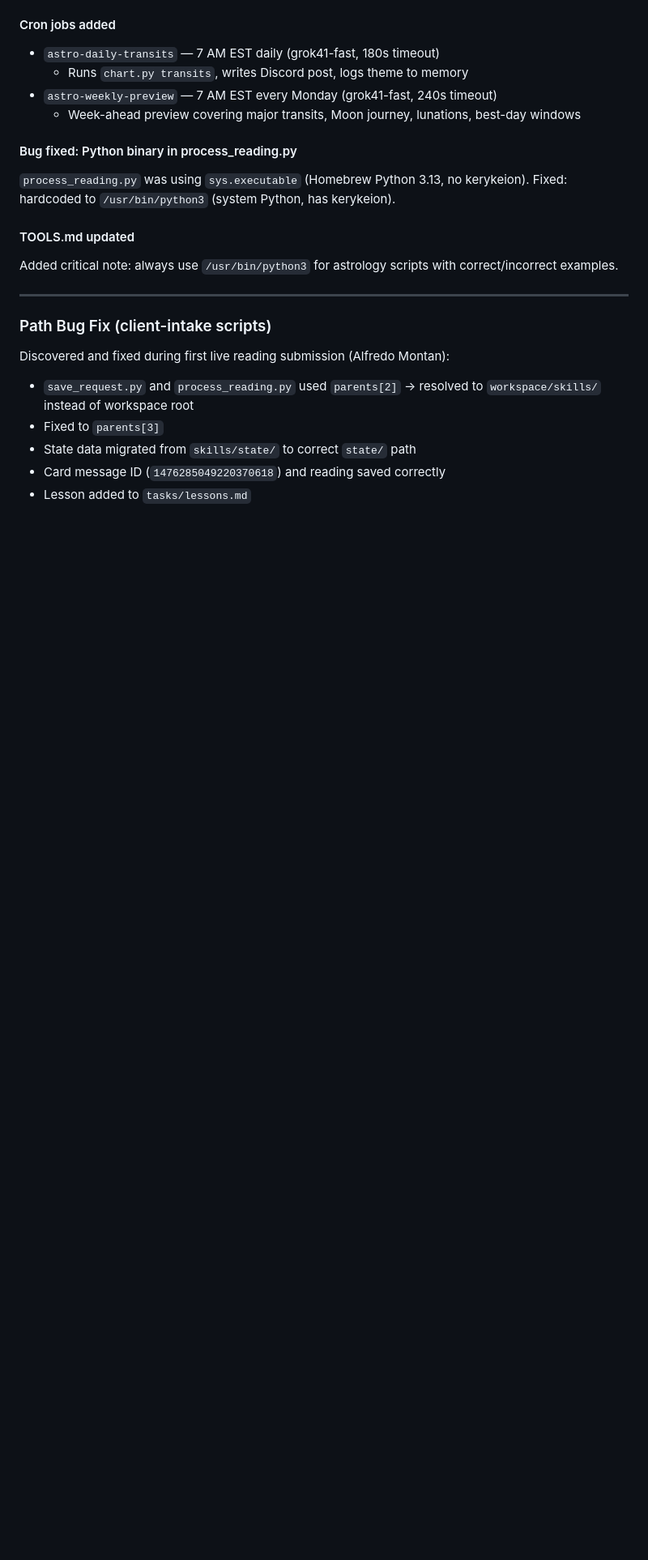
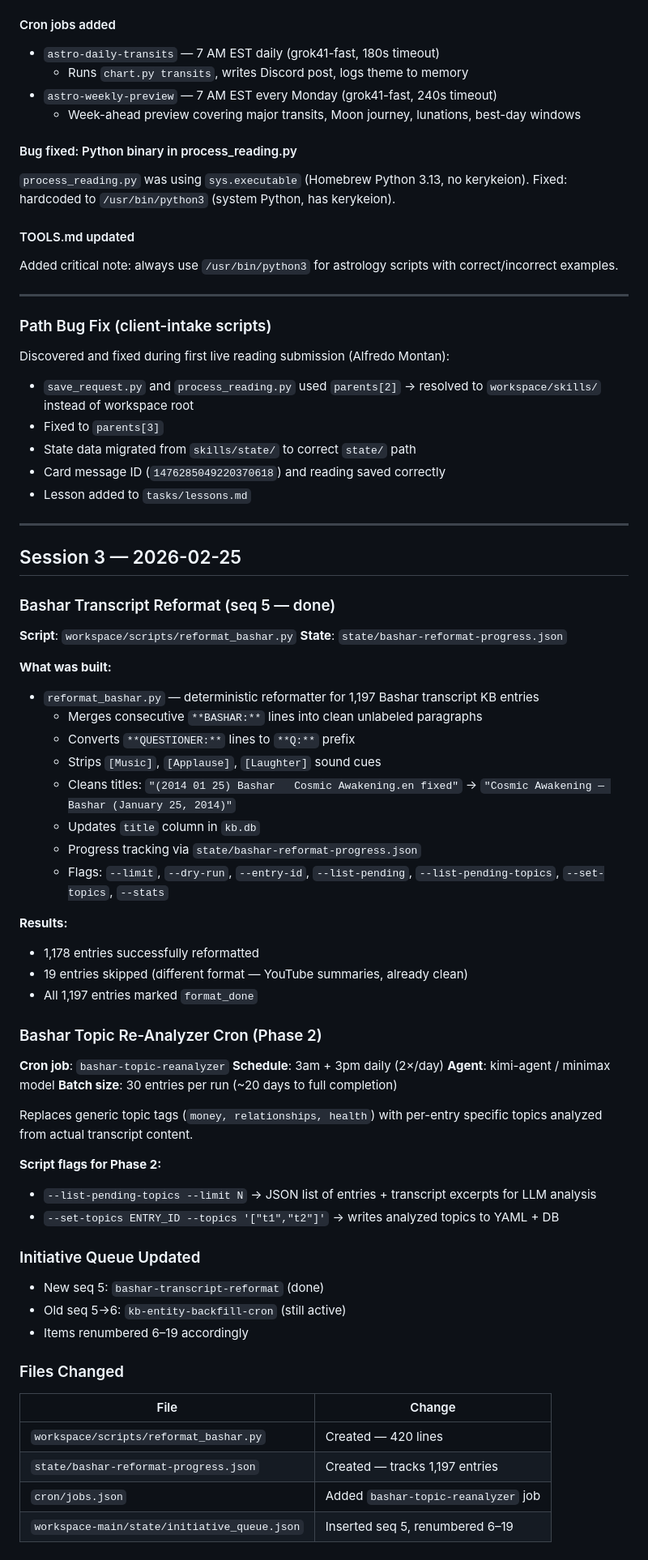
Before and after one commit to Nostem/Claude-Sessions, a Markdown page: OpenClaw/CHANGELOG.md, the part around the change. Shown at 81% size. Rendered like a GitHub page; blank space fills up the shorter version.

Commit message:
Session 3: Bashar transcript reformat + topic reanalyzer cron

```diff
--- a/OpenClaw/CHANGELOG.md
+++ b/OpenClaw/CHANGELOG.md
@@ -381,3 +381,51 @@ Discovered and fixed during first live reading submission (Alfredo Montan):
 - State data migrated from `skills/state/` to correct `state/` path
 - Card message ID (`1476285049220370618`) and reading saved correctly
 - Lesson added to `tasks/lessons.md`
+
+---
+
+## Session 3 — 2026-02-25
+
+### Bashar Transcript Reformat (seq 5 — done)
+**Script**: `workspace/scripts/reformat_bashar.py`
+**State**: `state/bashar-reformat-progress.json`
+
+**What was built:**
+- `reformat_bashar.py` — deterministic reformatter for 1,197 Bashar transcript KB entries
+  - Merges consecutive `**BASHAR:**` lines into clean unlabeled paragraphs
+  - Converts `**QUESTIONER:**` lines to `**Q:**` prefix
+  - Strips `[Music]`, `[Applause]`, `[Laughter]` sound cues
+  - Cleans titles: `"(2014 01 25) Bashar   Cosmic Awakening.en fixed"` → `"Cosmic Awakening — Bashar (January 25, 2014)"`
+  - Updates `title` column in `kb.db`
+  - Progress tracking via `state/bashar-reformat-progress.json`
+  - Flags: `--limit`, `--dry-run`, `--entry-id`, `--list-pending`, `--list-pending-topics`, `--set-topics`, `--stats`
+
+**Results:**
+- 1,178 entries successfully reformatted
+- 19 entries skipped (different format — YouTube summaries, already clean)
+- All 1,197 entries marked `format_done`
+
+### Bashar Topic Re-Analyzer Cron (Phase 2)
+**Cron job**: `bashar-topic-reanalyzer`
+**Schedule**: 3am + 3pm daily (2×/day)
+**Agent**: kimi-agent / minimax model
+**Batch size**: 30 entries per run (~20 days to full completion)
+
+Replaces generic topic tags (`money, relationships, health`) with per-entry specific topics analyzed from actual transcript content.
+
+**Script flags for Phase 2:**
+- `--list-pending-topics --limit N` → JSON list of entries + transcript excerpts for LLM analysis
+- `--set-topics ENTRY_ID --topics '["t1","t2"]'` → writes analyzed topics to YAML + DB
+
+### Initiative Queue Updated
+- New seq 5: `bashar-transcript-reformat` (done)
+- Old seq 5→6: `kb-entity-backfill-cron` (still active)
+- Items renumbered 6–19 accordingly
+
+### Files Changed
+| File | Change |
+|------|--------|
+| `workspace/scripts/reformat_bashar.py` | Created — 420 lines |
+| `state/bashar-reformat-progress.json` | Created — tracks 1,197 entries |
+| `cron/jobs.json` | Added `bashar-topic-reanalyzer` job |
+| `workspace-main/state/initiative_queue.json` | Inserted seq 5, renumbered 6–19 |
```
